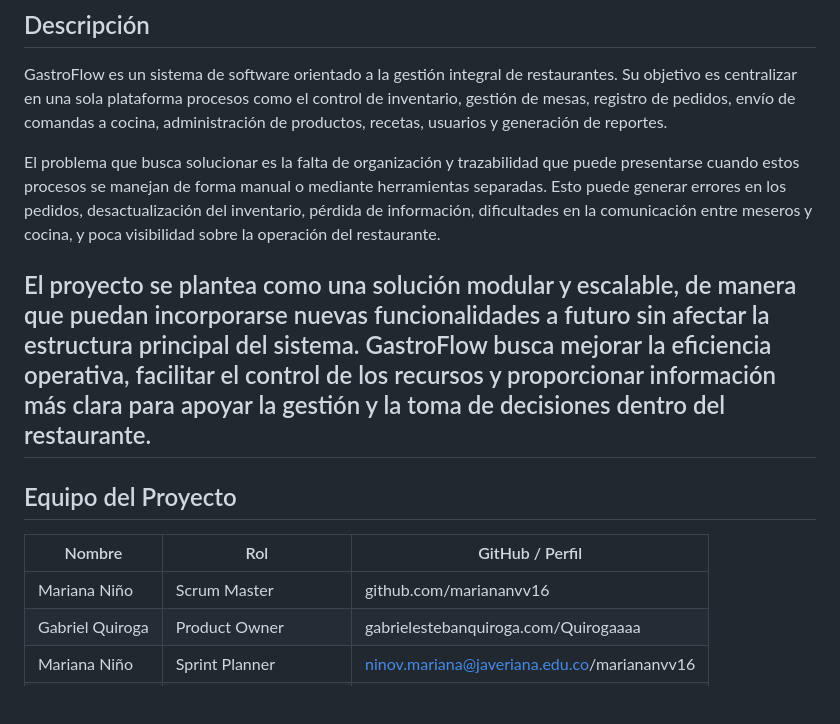
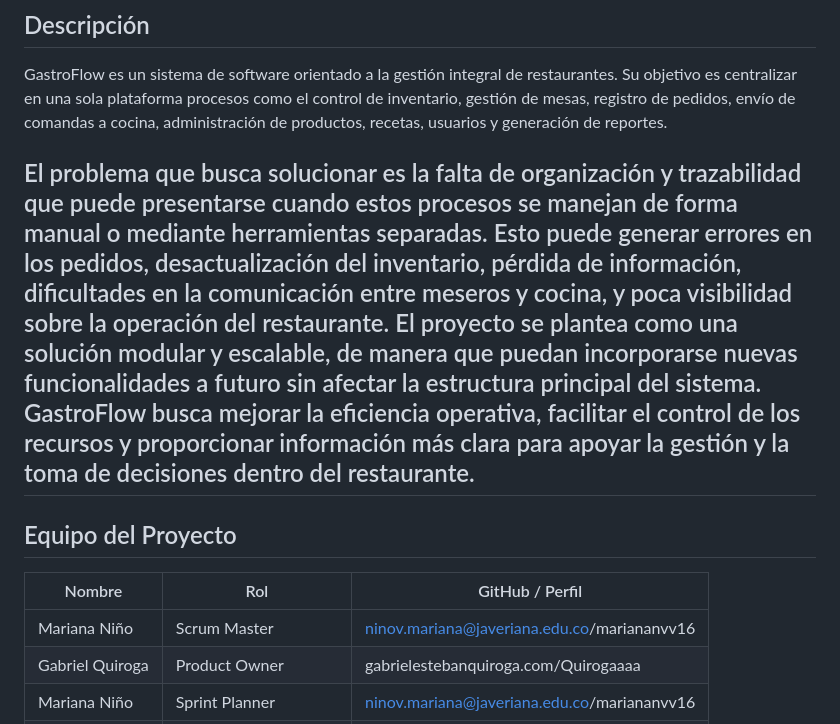
Before and after one commit to puj-course/FIS_2630_1204_G2, a Markdown page: README.md, the part around the change. GitHub-like rendering; blank space fills up the shorter version.

Commit message:
Corección de los datos de contacto de los miembros del equipo en README.
Se ha actualizado el nombre del proyecto, la descripción, los miembros del equipo y la información de contacto en el archivo README.

```diff
--- a/README.md
+++ b/README.md
@@ -5,15 +5,13 @@
 ## Descripción
 GastroFlow es un sistema de software orientado a la gestión integral de restaurantes. Su objetivo es centralizar en una sola plataforma procesos como el control de inventario, gestión de mesas, registro de pedidos, envío de comandas a cocina, administración de productos, recetas, usuarios y generación de reportes.
 
-El problema que busca solucionar es la falta de organización y trazabilidad que puede presentarse cuando estos procesos se manejan de forma manual o mediante herramientas separadas. Esto puede generar errores en los pedidos, desactualización del inventario, pérdida de información, dificultades en la comunicación entre meseros y cocina, y poca visibilidad sobre la operación del restaurante.
-
-El proyecto se plantea como una solución modular y escalable, de manera que puedan incorporarse nuevas funcionalidades a futuro sin afectar la estructura principal del sistema. GastroFlow busca mejorar la eficiencia operativa, facilitar el control de los recursos y proporcionar información más clara para apoyar la gestión y la toma de decisiones dentro del restaurante.
+El problema que busca solucionar es la falta de organización y trazabilidad que puede presentarse cuando estos procesos se manejan de forma manual o mediante herramientas separadas. Esto puede generar errores en los pedidos, desactualización del inventario, pérdida de información, dificultades en la comunicación entre meseros y cocina, y poca visibilidad sobre la operación del restaurante. El proyecto se plantea como una solución modular y escalable, de manera que puedan incorporarse nuevas funcionalidades a futuro sin afectar la estructura principal del sistema. GastroFlow busca mejorar la eficiencia operativa, facilitar el control de los recursos y proporcionar información más clara para apoyar la gestión y la toma de decisiones dentro del restaurante.
 ---
 
 ## Equipo del Proyecto
 | Nombre        | Rol                   | GitHub / Perfil |
 |--------------|-----------------------|-----------------|
-| Mariana Niño | Scrum Master          | github.com/mariananvv16 |
+| Mariana Niño | Scrum Master          | ninov.mariana@javeriana.edu.co/mariananvv16 |
 | Gabriel Quiroga | Product Owner         | gabrielestebanquiroga.com/Quirogaaaa |
 | Mariana Niño | Sprint Planner        | ninov.mariana@javeriana.edu.co/mariananvv16 |
 | Samuel Zeudec | Configuration Manager | samuelzeudec@gmail.com/szml-PUJ |
```
